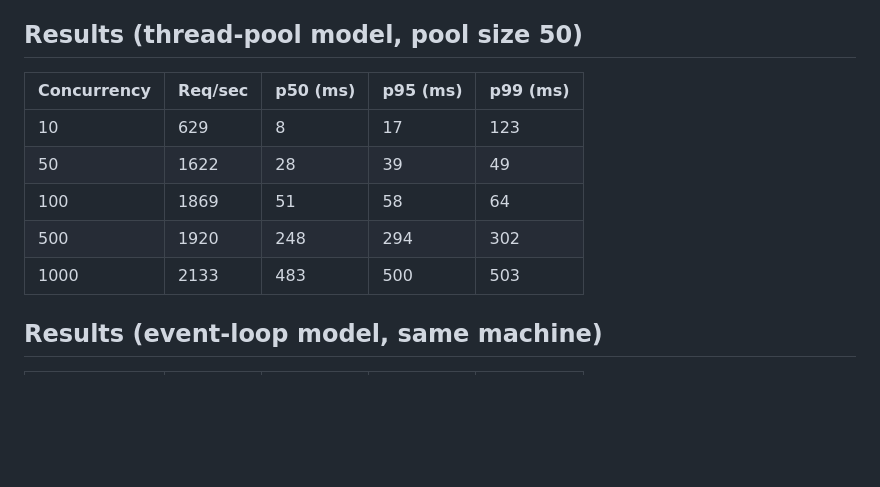
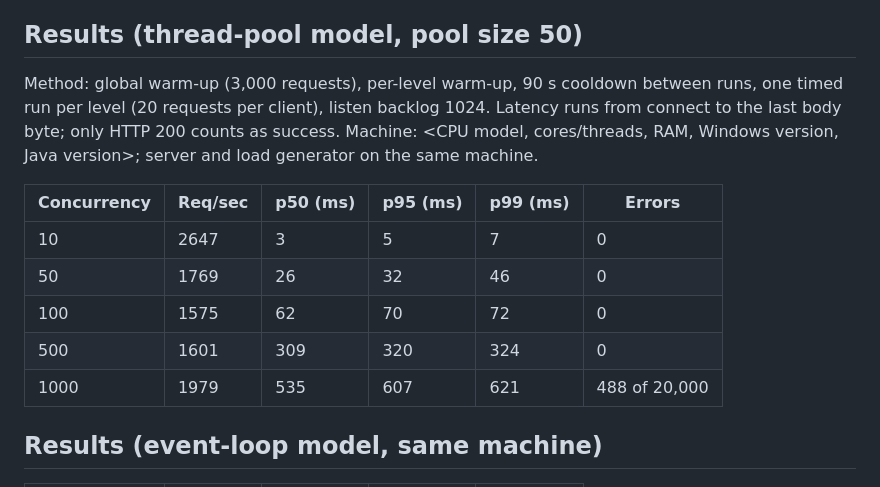
Before and after one commit to KernelKaustav/HTTP-1.1-and-PROXY-CACHING, a Markdown page: README.md, the part around the change. GitHub-like rendering; blank space fills up the shorter version.

Commit message:
Enhance README with benchmark results and method details
Added detailed method description and error metrics to benchmark results.

```diff
--- a/README.md
+++ b/README.md
@@ -122,13 +122,15 @@ python scripts/plot_results.py
 
 ## Results (thread-pool model, pool size 50)
 
-| Concurrency | Req/sec | p50 (ms) | p95 (ms) | p99 (ms) |
-|---|---|---|---|---|
-| 10 | 629 | 8 | 17 | 123 |
-| 50 | 1622 | 28 | 39 | 49 |
-| 100 | 1869 | 51 | 58 | 64 |
-| 500 | 1920 | 248 | 294 | 302 |
-| 1000 | 2133 | 483 | 500 | 503 |
+Method: global warm-up (3,000 requests), per-level warm-up, 90 s cooldown between runs, one timed run per level (20 requests per client), listen backlog 1024. Latency runs from connect to the last body byte; only HTTP 200 counts as success. Machine: <CPU model, cores/threads, RAM, Windows version, Java version>; server and load generator on the same machine.
+
+| Concurrency | Req/sec | p50 (ms) | p95 (ms) | p99 (ms) | Errors |
+|---|---|---|---|---|---|
+| 10 | 2647 | 3 | 5 | 7 | 0 |
+| 50 | 1769 | 26 | 32 | 46 | 0 |
+| 100 | 1575 | 62 | 70 | 72 | 0 |
+| 500 | 1601 | 309 | 320 | 324 | 0 |
+| 1000 | 1979 | 535 | 607 | 621 | 488 of 20,000 |
 
 
 ## Results (event-loop model, same machine)
```
